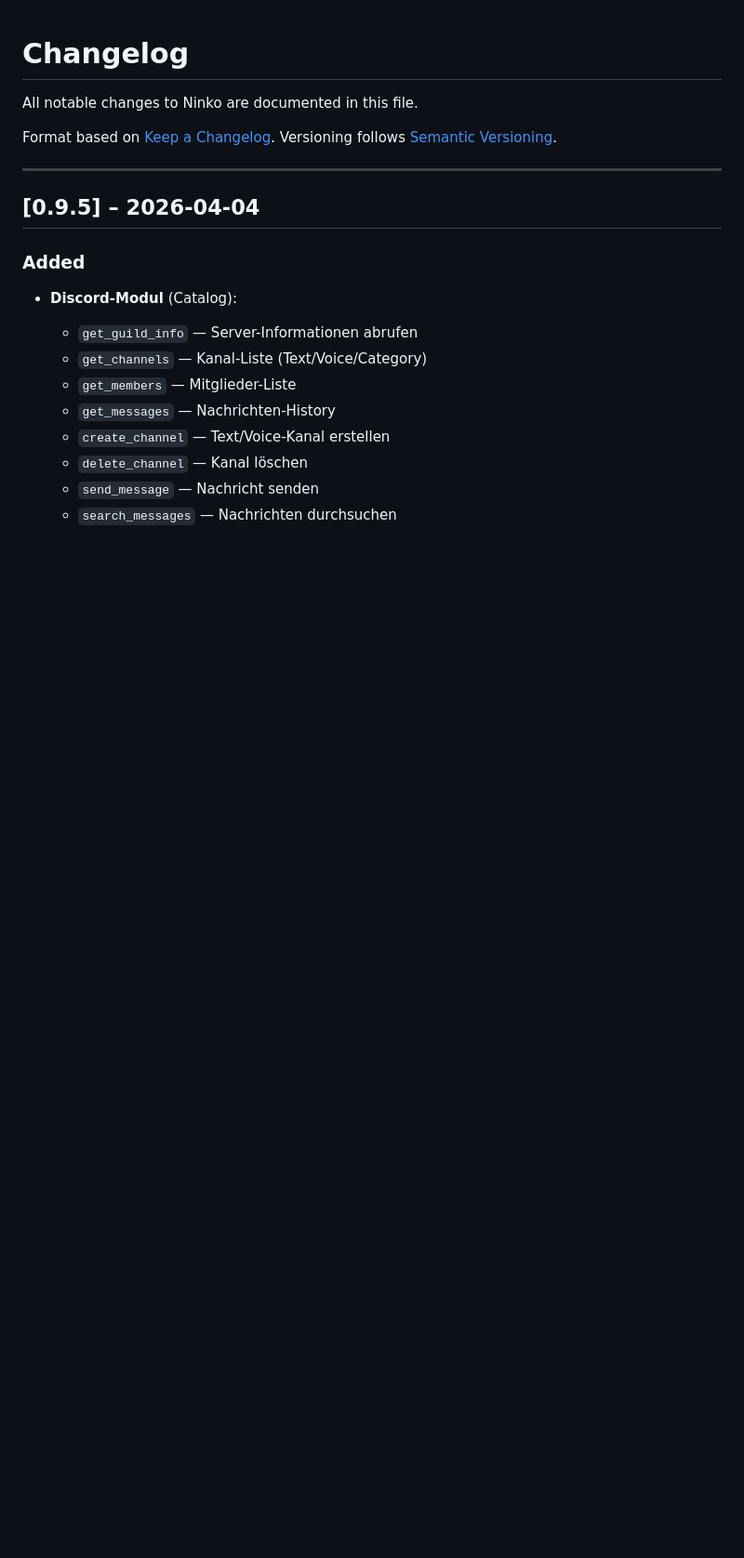
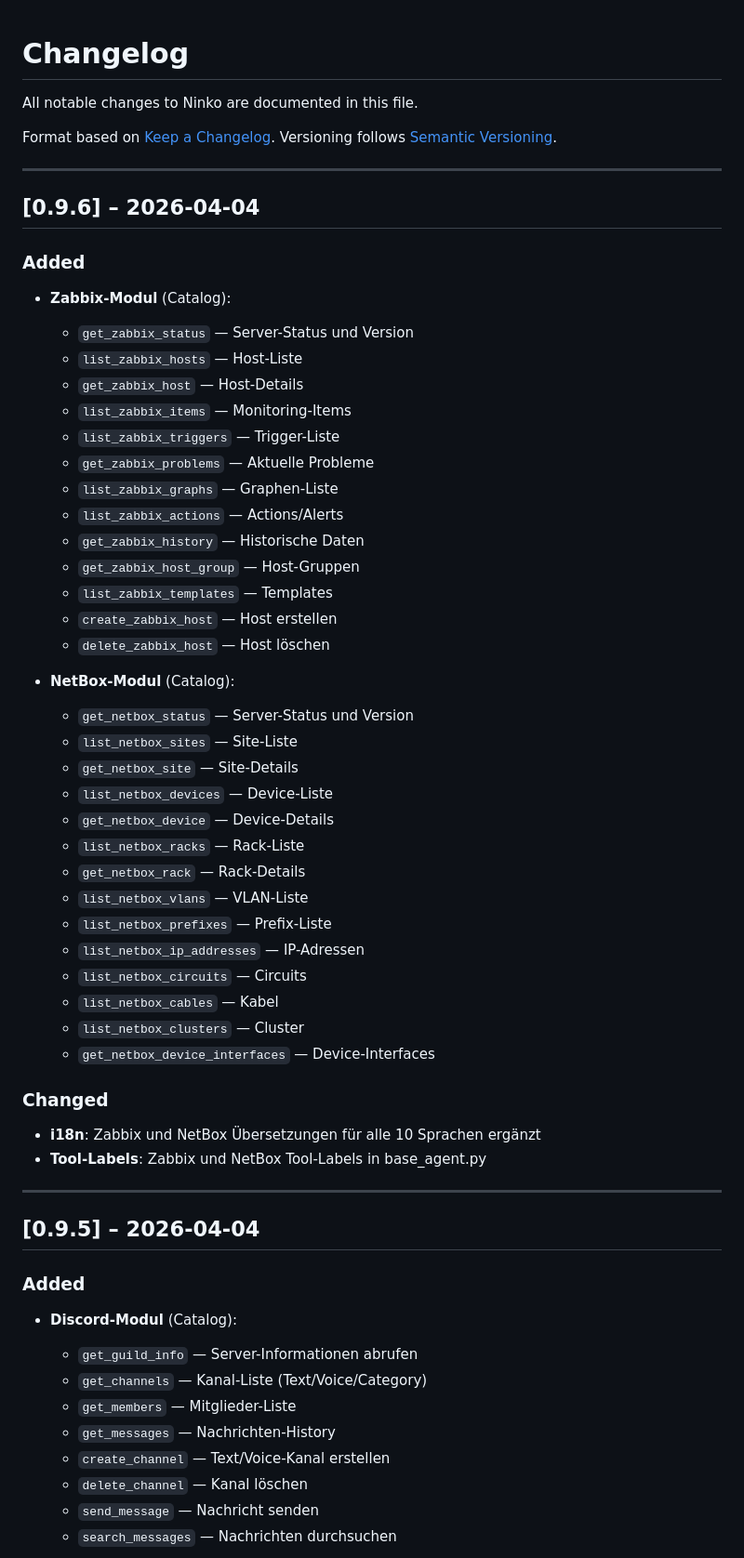
Before and after one commit to natorus87/ninko, a Markdown page: CHANGELOG.md, the part around the change. Shown at 93% size. Rendered like a GitHub page; blank space fills up the shorter version.

Commit message:
chore: update CHANGELOG.md for v0.9.6 with Zabbix and NetBox modules

```diff
--- a/CHANGELOG.md
+++ b/CHANGELOG.md
@@ -4,6 +4,48 @@ All notable changes to Ninko are documented in this file.
 
 Format based on [Keep a Changelog](https://keepachangelog.com/en/1.0.0/).
 Versioning follows [Semantic Versioning](https://semver.org/).
+
+---
+
+## [0.9.6] – 2026-04-04
+
+### Added
+
+- **Zabbix-Modul** (Catalog):
+  - `get_zabbix_status` — Server-Status und Version
+  - `list_zabbix_hosts` — Host-Liste
+  - `get_zabbix_host` — Host-Details
+  - `list_zabbix_items` — Monitoring-Items
+  - `list_zabbix_triggers` — Trigger-Liste
+  - `get_zabbix_problems` — Aktuelle Probleme
+  - `list_zabbix_graphs` — Graphen-Liste
+  - `list_zabbix_actions` — Actions/Alerts
+  - `get_zabbix_history` — Historische Daten
+  - `get_zabbix_host_group` — Host-Gruppen
+  - `list_zabbix_templates` — Templates
+  - `create_zabbix_host` — Host erstellen
+  - `delete_zabbix_host` — Host löschen
+
+- **NetBox-Modul** (Catalog):
+  - `get_netbox_status` — Server-Status und Version
+  - `list_netbox_sites` — Site-Liste
+  - `get_netbox_site` — Site-Details
+  - `list_netbox_devices` — Device-Liste
+  - `get_netbox_device` — Device-Details
+  - `list_netbox_racks` — Rack-Liste
+  - `get_netbox_rack` — Rack-Details
+  - `list_netbox_vlans` — VLAN-Liste
+  - `list_netbox_prefixes` — Prefix-Liste
+  - `list_netbox_ip_addresses` — IP-Adressen
+  - `list_netbox_circuits` — Circuits
+  - `list_netbox_cables` — Kabel
+  - `list_netbox_clusters` — Cluster
+  - `get_netbox_device_interfaces` — Device-Interfaces
+
+### Changed
+
+- **i18n**: Zabbix und NetBox Übersetzungen für alle 10 Sprachen ergänzt
+- **Tool-Labels**: Zabbix und NetBox Tool-Labels in base_agent.py
 
 ---
 
```
